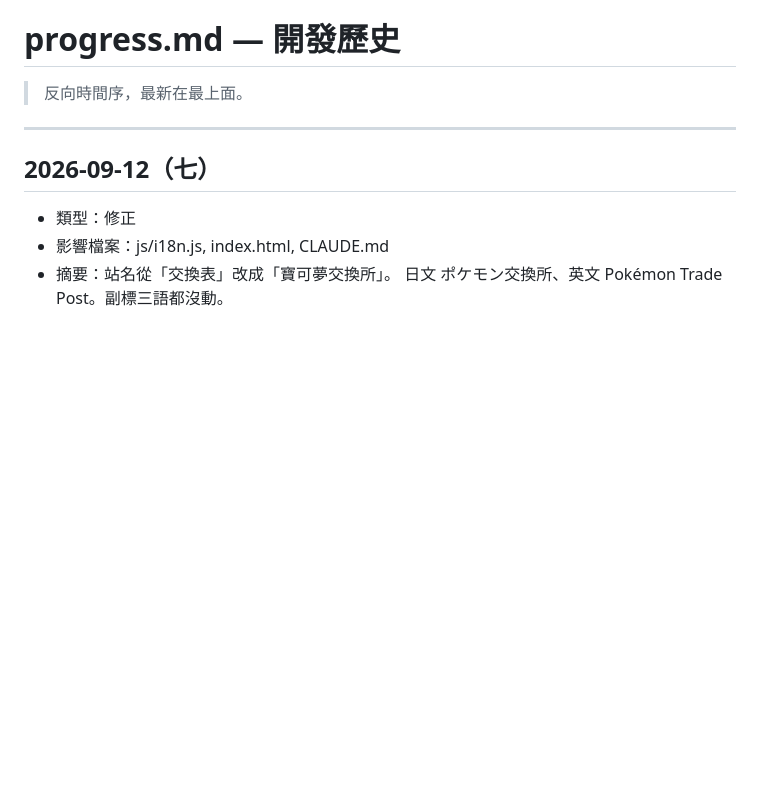
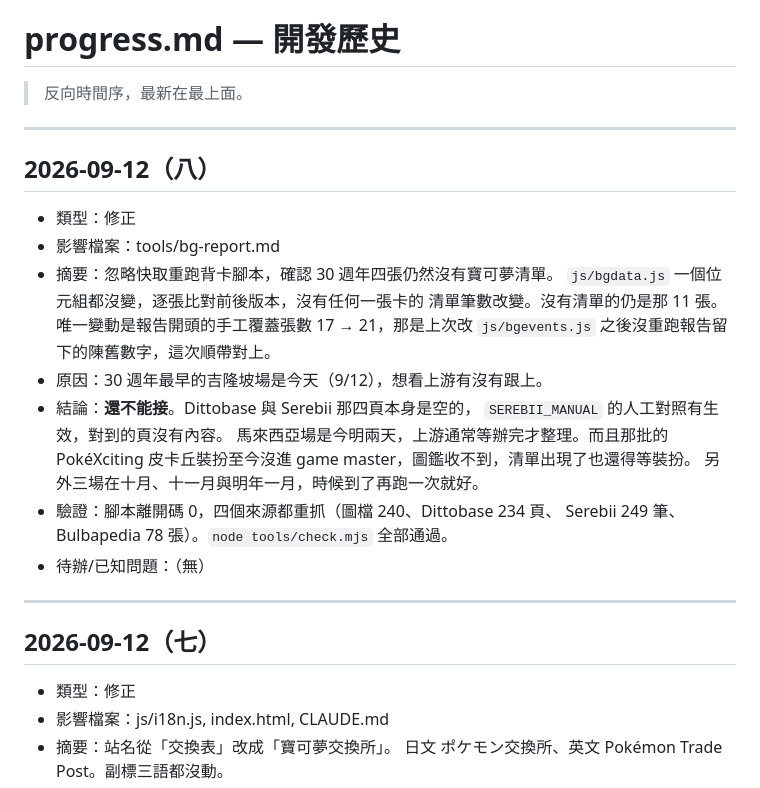
Before and after one commit to JP-study-list/poke-change, a Markdown page: progress.md, the part around the change. Rendered like a GitHub page; blank space fills up the shorter version.

Commit message:
chore: 重跑背卡腳本，30 週年四張仍無清單
忽略快取重抓四個來源，js/bgdata.js 沒有任何變動。
順帶修正報告裡陳舊的手工覆蓋張數 17 → 21。

Co-Authored-By: Claude Opus 5 (1M context) <noreply@anthropic.com>

```diff
--- a/progress.md
+++ b/progress.md
@@ -1,6 +1,26 @@
 # progress.md — 開發歷史
 
 > 反向時間序，最新在最上面。
+
+---
+
+## 2026-09-12（八）
+- 類型：修正
+- 影響檔案：tools/bg-report.md
+- 摘要：忽略快取重跑背卡腳本，確認 30 週年四張仍然沒有寶可夢清單。
+  `js/bgdata.js` 一個位元組都沒變，逐張比對前後版本，沒有任何一張卡的
+  清單筆數改變。沒有清單的仍是那 11 張。
+  唯一變動是報告開頭的手工覆蓋張數 17 → 21，那是上次改 `js/bgevents.js`
+  之後沒重跑報告留下的陳舊數字，這次順帶對上。
+- 原因：30 週年最早的吉隆坡場是今天（9/12），想看上游有沒有跟上。
+- 結論：**還不能接**。Dittobase 與 Serebii 那四頁本身是空的，
+  `SEREBII_MANUAL` 的人工對照有生效，對到的頁沒有內容。
+  馬來西亞場是今明兩天，上游通常等辦完才整理。而且那批的 PokéXciting
+  皮卡丘裝扮至今沒進 game master，圖鑑收不到，清單出現了也還得等裝扮。
+  另外三場在十月、十一月與明年一月，時候到了再跑一次就好。
+- 驗證：腳本離開碼 0，四個來源都重抓（圖檔 240、Dittobase 234 頁、
+  Serebii 249 筆、Bulbapedia 78 張）。`node tools/check.mjs` 全部通過。
+- 待辦/已知問題：（無）
 
 ---
 
```
Also changed, not shown: tools/bg-report.md (+1 -1 lines).
